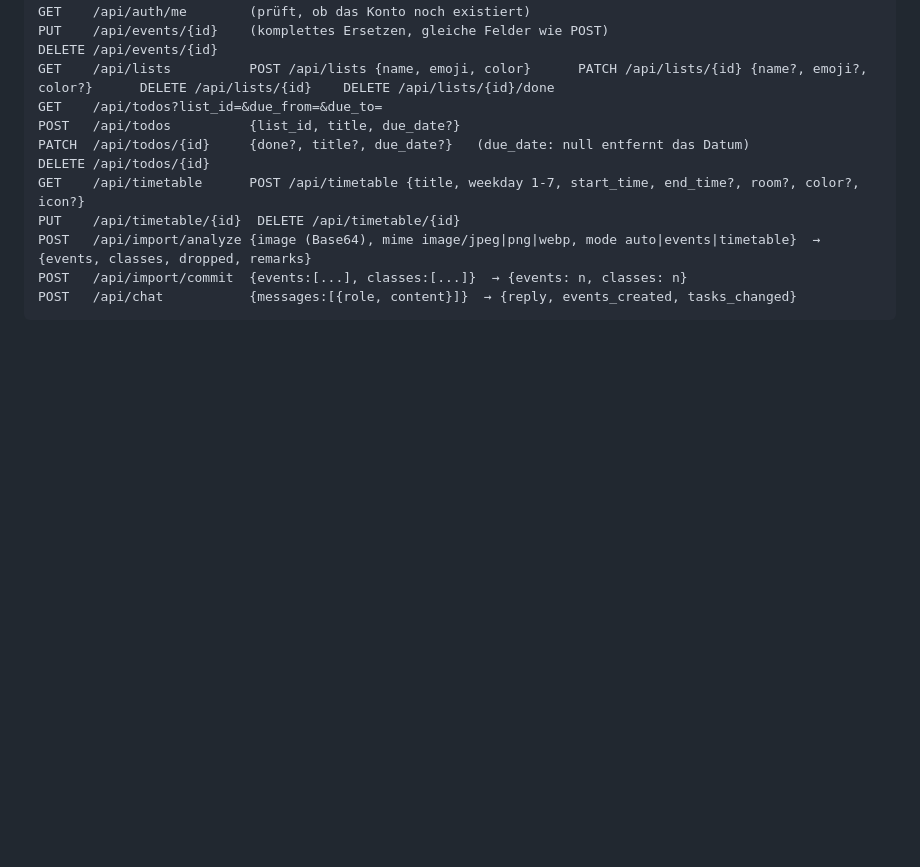
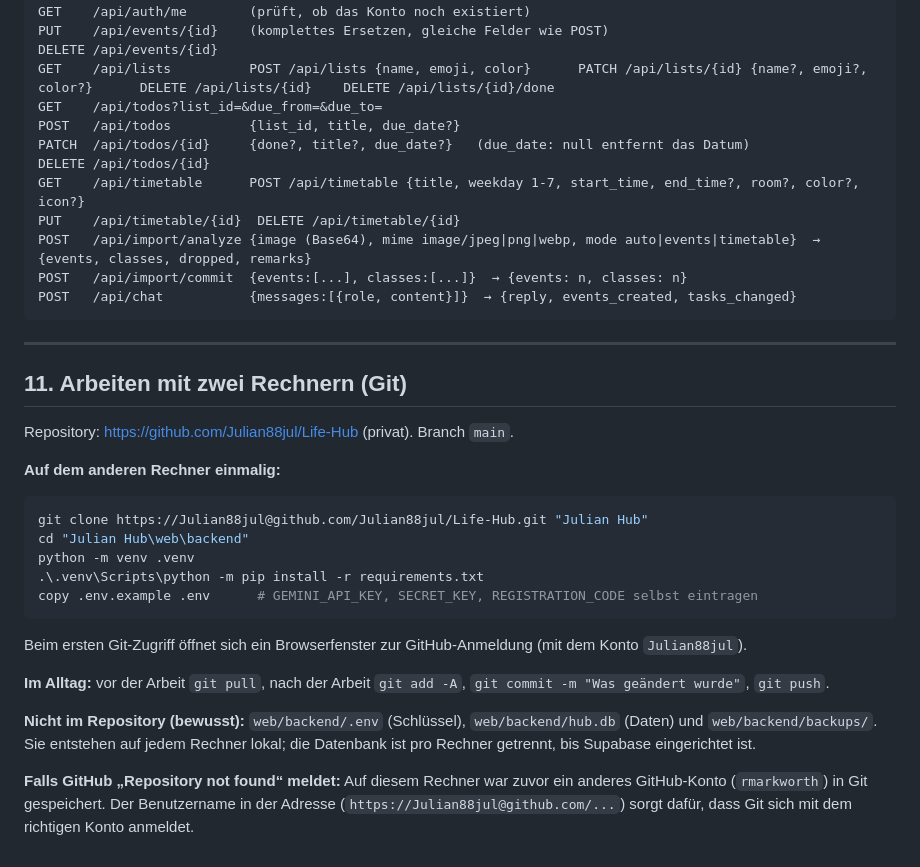
Before and after one commit to Julian88jul/Life-Hub, a Markdown page: UEBERGABE.md, the part around the change. Drawn GitHub-style; blank space fills up the shorter version.

Commit message:
Uebergabe: Anleitung fuer die Arbeit mit zwei Rechnern ergaenzt
Co-Authored-By: Claude Sonnet 5.5 <noreply@anthropic.com>

````diff
--- a/UEBERGABE.md
+++ b/UEBERGABE.md
@@ -179,3 +179,27 @@ POST   /api/import/analyze {image (Base64), mime image/jpeg|png|webp, mode auto|
 POST   /api/import/commit  {events:[...], classes:[...]}  → {events: n, classes: n}
 POST   /api/chat           {messages:[{role, content}]}  → {reply, events_created, tasks_changed}
 ```
+
+---
+
+## 11. Arbeiten mit zwei Rechnern (Git)
+
+Repository: <https://github.com/Julian88jul/Life-Hub> (privat). Branch `main`.
+
+**Auf dem anderen Rechner einmalig:**
+
+```powershell
+git clone https://Julian88jul@github.com/Julian88jul/Life-Hub.git "Julian Hub"
+cd "Julian Hub\web\backend"
+python -m venv .venv
+.\.venv\Scripts\python -m pip install -r requirements.txt
+copy .env.example .env      # GEMINI_API_KEY, SECRET_KEY, REGISTRATION_CODE selbst eintragen
+```
+
+Beim ersten Git-Zugriff öffnet sich ein Browserfenster zur GitHub-Anmeldung (mit dem Konto `Julian88jul`).
+
+**Im Alltag:** vor der Arbeit `git pull`, nach der Arbeit `git add -A`, `git commit -m "Was geändert wurde"`, `git push`.
+
+**Nicht im Repository (bewusst):** `web/backend/.env` (Schlüssel), `web/backend/hub.db` (Daten) und `web/backend/backups/`. Sie entstehen auf jedem Rechner lokal; die Datenbank ist pro Rechner getrennt, bis Supabase eingerichtet ist.
+
+**Falls GitHub „Repository not found“ meldet:** Auf diesem Rechner war zuvor ein anderes GitHub-Konto (`rmarkworth`) in Git gespeichert. Der Benutzername in der Adresse (`https://Julian88jul@github.com/...`) sorgt dafür, dass Git sich mit dem richtigen Konto anmeldet.
````
